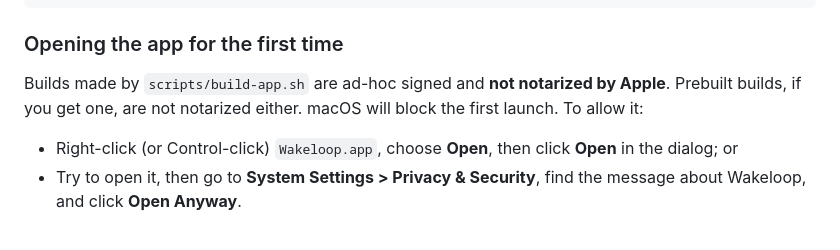
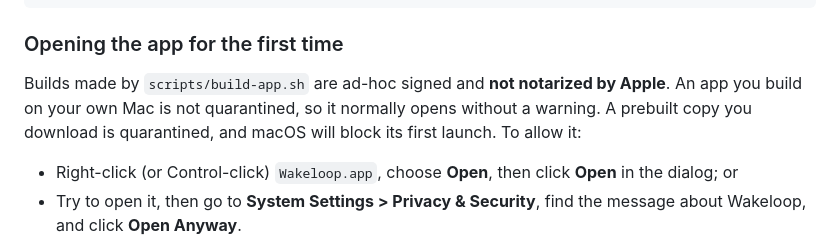
Before and after one commit to KaushikDas9/Wakeloop, a Markdown page: README.md, the part around the change. Rendered like a GitHub page.

Commit message:
README: a self-built app opens normally, only downloaded copies are blocked
Co-Authored-By: Claude Sonnet 5.5 <noreply@anthropic.com>
Claude-Session: https://claude.ai/code/session_01FAx16SE6YFbGYy35HDnkvz

```diff
--- a/README.md
+++ b/README.md
@@ -58,7 +58,7 @@ open dist/Wakeloop.app
 
 ### Opening the app for the first time
 
-Builds made by `scripts/build-app.sh` are ad-hoc signed and **not notarized by Apple**. Prebuilt builds, if you get one, are not notarized either. macOS will block the first launch. To allow it:
+Builds made by `scripts/build-app.sh` are ad-hoc signed and **not notarized by Apple**. An app you build on your own Mac is not quarantined, so it normally opens without a warning. A prebuilt copy you download is quarantined, and macOS will block its first launch. To allow it:
 
 - Right-click (or Control-click) `Wakeloop.app`, choose **Open**, then click **Open** in the dialog; or
 - Try to open it, then go to **System Settings > Privacy & Security**, find the message about Wakeloop, and click **Open Anyway**.
```
